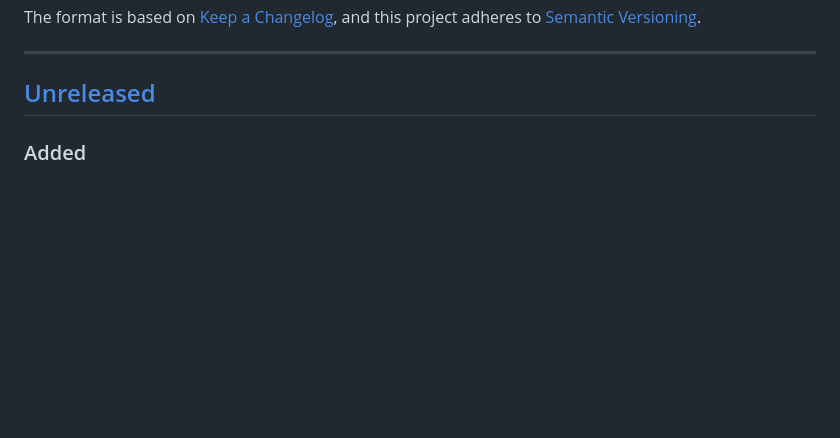
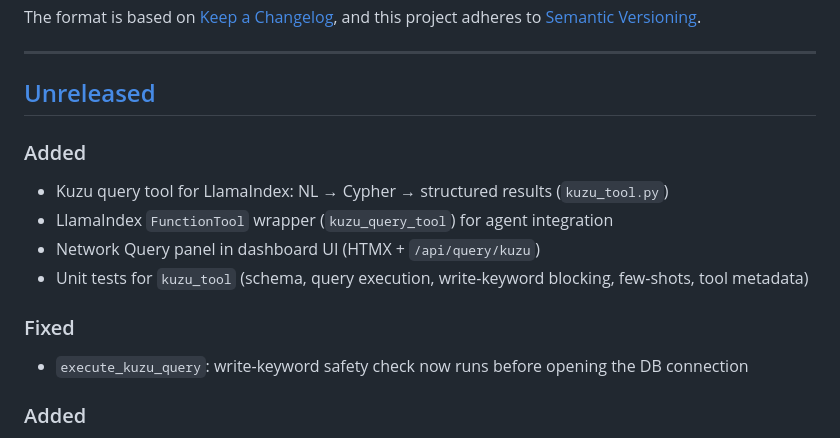
Before and after one commit to growlf/netyeti-netwatcher, a Markdown page: CHANGELOG.md, the part around the change. Drawn GitHub-style; blank space fills up the shorter version.

Commit message:
docs: update CHANGELOG for issue-2 Kuzu query tool work
Agent-Logs-Url: https://github.com/growlf/netyeti-netwatcher/sessions/a269dce6-e78c-4409-9d1c-ac85e38c4e59

Co-authored-by: growlf <1197883+growlf@users.noreply.github.com>

```diff
--- a/CHANGELOG.md
+++ b/CHANGELOG.md
@@ -8,6 +8,15 @@ and this project adheres to [Semantic Versioning](https://semver.org/spec/v2.0.0
 ---
 
 ## [Unreleased]
+
+### Added
+- Kuzu query tool for LlamaIndex: NL → Cypher → structured results (`kuzu_tool.py`)
+- LlamaIndex `FunctionTool` wrapper (`kuzu_query_tool`) for agent integration
+- Network Query panel in dashboard UI (HTMX + `/api/query/kuzu`)
+- Unit tests for `kuzu_tool` (schema, query execution, write-keyword blocking, few-shots, tool metadata)
+
+### Fixed
+- `execute_kuzu_query`: write-keyword safety check now runs before opening the DB connection
 
 ### Added
 - `CONTRIBUTING.md`, `CODE_OF_CONDUCT.md`, `SECURITY.md`, `CHANGELOG.md` for open-source project hygiene.
```
